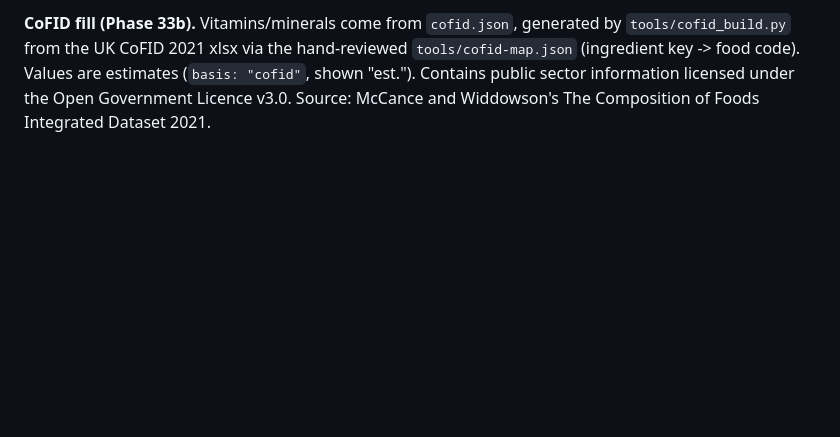
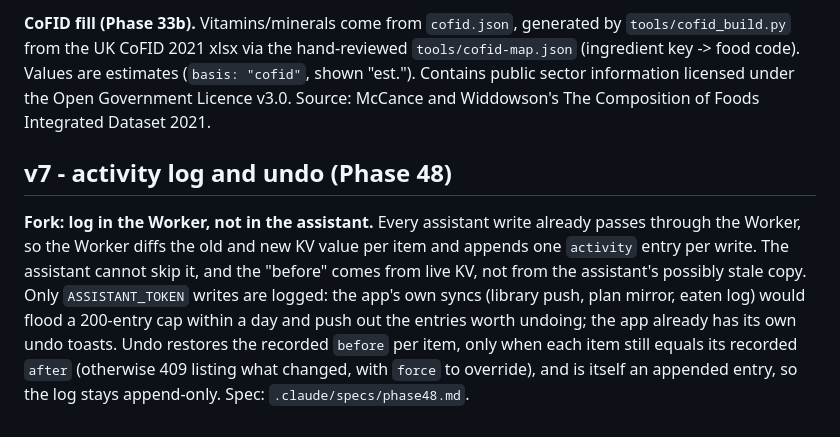
Before and after one commit to CMiller838/meal-planner, a Markdown page: docs/ARCHITECTURE.md, the part around the change. GitHub-like rendering; blank space fills up the shorter version.

Commit message:
docs: update ARCHITECTURE.md
Co-Authored-By: Claude Sonnet 5.5 <noreply@anthropic.com>

```diff
--- a/docs/ARCHITECTURE.md
+++ b/docs/ARCHITECTURE.md
@@ -486,3 +486,13 @@ Storage is one KV key on the existing relay, no new route type. A pantry item sh
 via the hand-reviewed `tools/cofid-map.json` (ingredient key -> food code). Values are estimates (`basis: "cofid"`, shown "est.").
 Contains public sector information licensed under the Open Government Licence v3.0. Source: McCance and Widdowson's The
 Composition of Foods Integrated Dataset 2021.
+
+## v7 - activity log and undo (Phase 48)
+
+**Fork: log in the Worker, not in the assistant.** Every assistant write already passes through the Worker, so the Worker
+diffs the old and new KV value per item and appends one `activity` entry per write. The assistant cannot skip it, and
+the "before" comes from live KV, not from the assistant's possibly stale copy. Only `ASSISTANT_TOKEN` writes are logged:
+the app's own syncs (library push, plan mirror, eaten log) would flood a 200-entry cap within a day and push out the
+entries worth undoing; the app already has its own undo toasts. Undo restores the recorded `before` per item, only when
+each item still equals its recorded `after` (otherwise 409 listing what changed, with `force` to override), and is itself
+an appended entry, so the log stays append-only. Spec: `.claude/specs/phase48.md`.
```
